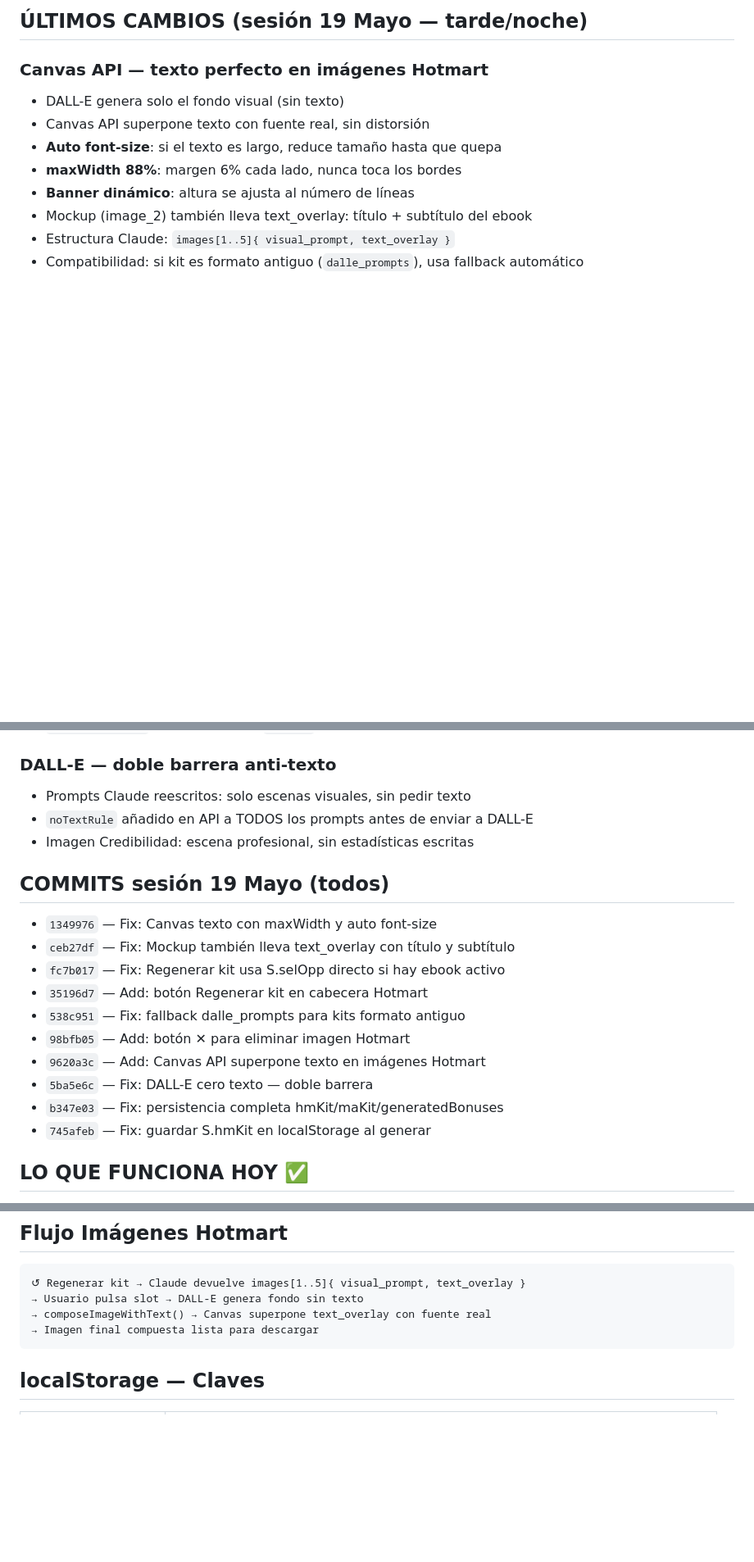
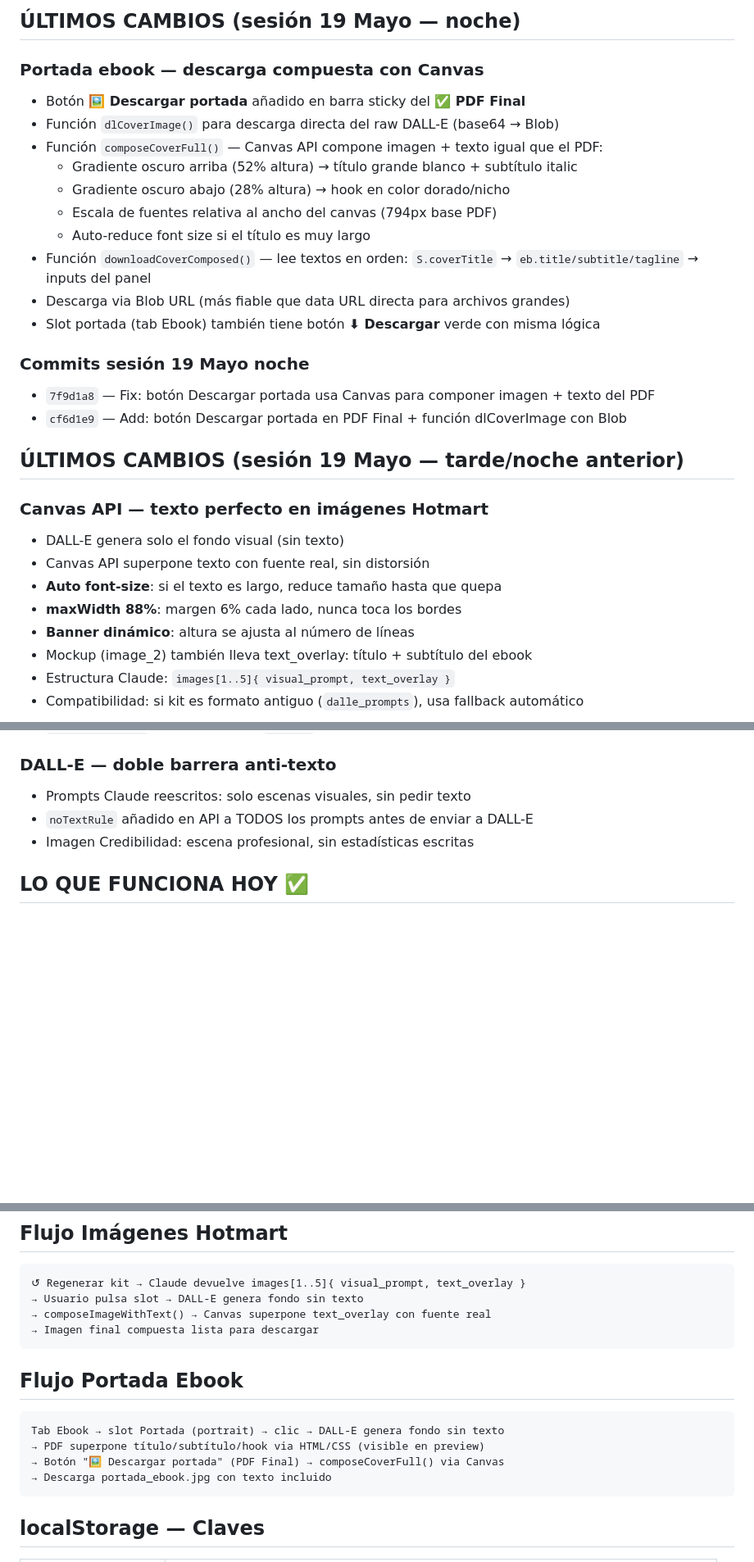
Before and after one commit to loreferfran/ferni-ai, a Markdown page: progress.md, 3 parts joined by grey strips. Shown at 82% size. Drawn GitHub-style; blank space fills up the shorter version.

Commit message:
Update progress.md — respaldo sesión 19 Mayo noche
Co-Authored-By: Claude Sonnet 4.6 <noreply@anthropic.com>

````diff
--- a/progress.md
+++ b/progress.md
@@ -2,5 +2,23 @@
 
-## ÚLTIMOS CAMBIOS (sesión 19 Mayo — tarde/noche)
+## ÚLTIMOS CAMBIOS (sesión 19 Mayo — noche)
+
+### Portada ebook — descarga compuesta con Canvas
+- Botón **🖼️ Descargar portada** añadido en barra sticky del **✅ PDF Final**
+- Función `dlCoverImage()` para descarga directa del raw DALL-E (base64 → Blob)
+- Función `composeCoverFull()` — Canvas API compone imagen + texto igual que el PDF:
+  - Gradiente oscuro arriba (52% altura) → título grande blanco + subtítulo italic
+  - Gradiente oscuro abajo (28% altura) → hook en color dorado/nicho
+  - Escala de fuentes relativa al ancho del canvas (794px base PDF)
+  - Auto-reduce font size si el título es muy largo
+- Función `downloadCoverComposed()` — lee textos en orden: `S.coverTitle` → `eb.title/subtitle/tagline` → inputs del panel
+- Descarga via Blob URL (más fiable que data URL directa para archivos grandes)
+- Slot portada (tab Ebook) también tiene botón **⬇ Descargar** verde con misma lógica
+
+### Commits sesión 19 Mayo noche
+- `7f9d1a8` — Fix: botón Descargar portada usa Canvas para componer imagen + texto del PDF
+- `cf6d1e9` — Add: botón Descargar portada en PDF Final + función dlCoverImage con Blob
+
+## ÚLTIMOS CAMBIOS (sesión 19 Mayo — tarde/noche anterior)
 
 ### Canvas API — texto perfecto en imágenes Hotmart
 - DALL-E genera solo el fondo visual (sin texto)
@@ -30,18 +48,6 @@
 - `noTextRule` añadido en API a TODOS los prompts antes de enviar a DALL-E
 - Imagen Credibilidad: escena profesional, sin estadísticas escritas
 
-## COMMITS sesión 19 Mayo (todos)
-- `1349976` — Fix: Canvas texto con maxWidth y auto font-size
-- `ceb27df` — Fix: Mockup también lleva text_overlay con título y subtítulo
-- `fc7b017` — Fix: Regenerar kit usa S.selOpp directo si hay ebook activo
-- `35196d7` — Add: botón Regenerar kit en cabecera Hotmart
-- `538c951` — Fix: fallback dalle_prompts para kits formato antiguo
-- `98bfb05` — Add: botón ✕ para eliminar imagen Hotmart
-- `9620a3c` — Add: Canvas API superpone texto en imágenes Hotmart
-- `5ba5e6c` — Fix: DALL-E cero texto — doble barrera
-- `b347e03` — Fix: persistencia completa hmKit/maKit/generatedBonuses
-- `745afeb` — Fix: guardar S.hmKit en localStorage al generar
-
 ## LO QUE FUNCIONA HOY ✅
 - Generación ebook completo (7 capítulos + conclusión + disclaimer)
 - Verificación 3 capas
@@ -72,6 +79,14 @@
 → Usuario pulsa slot → DALL-E genera fondo sin texto
 → composeImageWithText() → Canvas superpone text_overlay con fuente real
 → Imagen final compuesta lista para descargar
+```
+
+## Flujo Portada Ebook
+```
+Tab Ebook → slot Portada (portrait) → clic → DALL-E genera fondo sin texto
+→ PDF superpone título/subtítulo/hook via HTML/CSS (visible en preview)
+→ Botón "🖼️ Descargar portada" (PDF Final) → composeCoverFull() via Canvas
+→ Descarga portada_ebook.jpg con texto incluido
 ```
 
 ## localStorage — Claves
````
Also changed, not shown: other parts of progress.md (+3 -1 lines).
